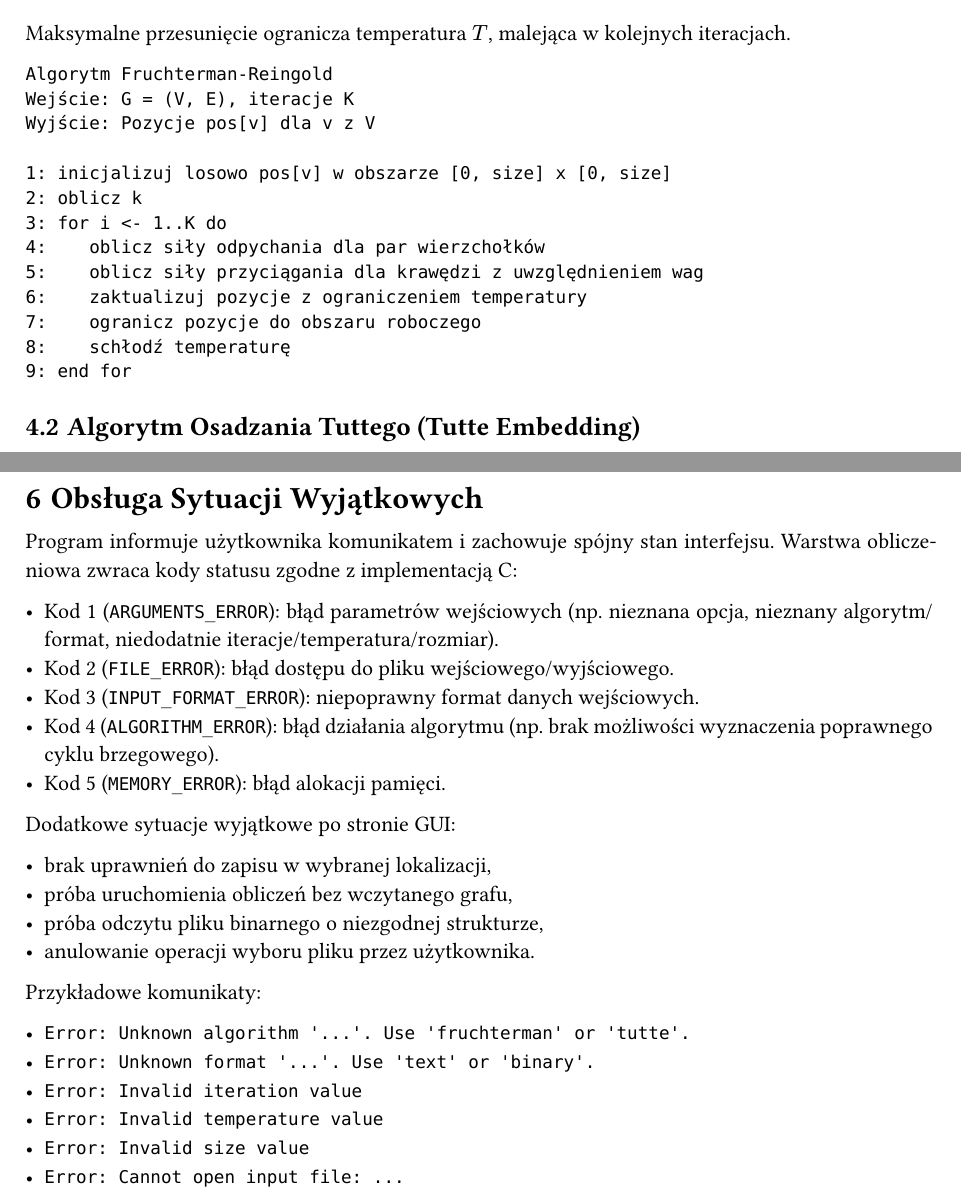
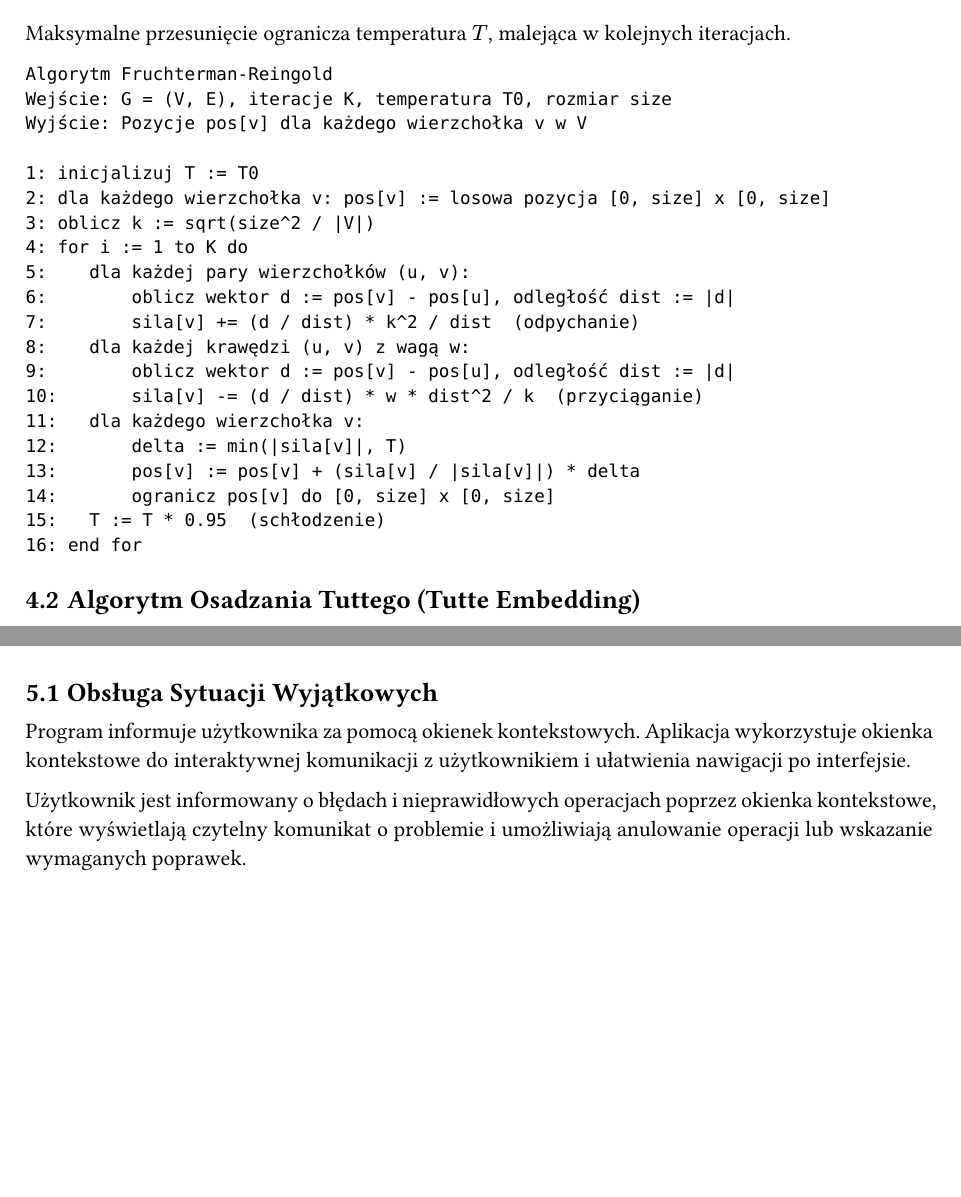
Before and after one commit to Wafffel/jimp-2java, a Typst document (dokumentacja_funkcjonalna.typ): two parts of pages 7 and 10 of 11 before the commit and two parts of pages 7 and 9 of 9 after it, joined at a grey line, cut so that both start at the same text, the shorter picture padded with empty space. The pictures show the PDF file dokumentacja_funkcjonalna.pdf that the author committed with the source.

Commit message:
add some more changes in docs

````diff
--- a/dokumentacja_funkcjonalna.typ
+++ b/dokumentacja_funkcjonalna.typ
@@ -263,18 +262,25 @@ Maksymalne przesunięcie ogranicza temperatura $T$, malejąca w kolejnych iterac
 
 ```text
 Algorytm Fruchterman-Reingold
-Wejście: G = (V, E), iteracje K
-Wyjście: Pozycje pos[v] dla v z V
+Wejście: G = (V, E), iteracje K, temperatura T0, rozmiar size
+Wyjście: Pozycje pos[v] dla każdego wierzchołka v w V
 
-1: inicjalizuj losowo pos[v] w obszarze [0, size] x [0, size]
-2: oblicz k
-3: for i <- 1..K do
-4:    oblicz siły odpychania dla par wierzchołków
-5:    oblicz siły przyciągania dla krawędzi z uwzględnieniem wag
-6:    zaktualizuj pozycje z ograniczeniem temperatury
-7:    ogranicz pozycje do obszaru roboczego
-8:    schłodź temperaturę
-9: end for
+1: inicjalizuj T := T0
+2: dla każdego wierzchołka v: pos[v] := losowa pozycja [0, size] x [0, size]
+3: oblicz k := sqrt(size^2 / |V|)
+4: for i := 1 to K do
+5:    dla każdej pary wierzchołków (u, v):
+6:        oblicz wektor d := pos[v] - pos[u], odległość dist := |d|
+7:        sila[v] += (d / dist) * k^2 / dist  (odpychanie)
+8:    dla każdej krawędzi (u, v) z wagą w:
+9:        oblicz wektor d := pos[v] - pos[u], odległość dist := |d|
+10:       sila[v] -= (d / dist) * w * dist^2 / k  (przyciąganie)
+11:   dla każdego wierzchołka v:
+12:       delta := min(|sila[v]|, T)
+13:       pos[v] := pos[v] + (sila[v] / |sila[v]|) * delta
+14:       ogranicz pos[v] do [0, size] x [0, size]
+15:   T := T * 0.95  (schłodzenie)
+16: end for
 ```
 
 == Algorytm Osadzania Tuttego (Tutte Embedding)
@@ -293,6 +299,6 @@ W praktyce stosowana jest iteracyjna relaksacja aż do osiągnięcia zbieżnośc
 
 ```text
 Algorytm Tutte Embedding
-Wejście: Graf G = (V, E)
-Wyjście: Pozycje pos[v] dla v z V
+Wejście: Graf G = (V, E), iteracje K, próg zbieżności eps
+Wyjście: Pozycje pos[v] dla każdego wierzchołka v w V
 
@@ -303,0 +307,6 @@ Wyjście: Pozycje pos[v] dla v z V
+3: dla każdego wierzchołka v w I: pos[v] := (size/2, size/2)
+4: for iteracja := 1 to K do
+5:    max_delta := 0
+6:    dla każdego wierzchołka v w I:
+7:        suma := (0, 0)
+8:        waga_suma := 0
@@ -303,0 +318 @@ Wyjście: Pozycje pos[v] dla v z V
+14:       delta := |nowa_pos[v] - pos[v]|  (zmiana pozycji)
@@ -306,0 +329,3 @@ Wyjście: Pozycje pos[v] dla v z V
+Program informuje użytkownika za pomocą okienek kontekstowych. Aplikacja wykorzystuje okienka kontekstowe do interaktywnej komunikacji z użytkownikiem i ułatwienia nawigacji po interfejsie.
+
+Użytkownik jest informowany o błędach i nieprawidłowych operacjach poprzez okienka kontekstowe, które wyświetlają czytelny komunikat o problemie i umożliwiają anulowanie operacji lub wskazanie wymaganych poprawek.
@@ -317,29 +350,3 @@ Wyjście: Pozycje pos[v] dla v z V
 - Stabilność wyniku:
   Fruchterman-Reingold - zależna od inicjalizacji,
   Tutte Embedding - zasadniczo deterministyczna przy tych samych danych wejściowych.
-
-= Obsługa Sytuacji Wyjątkowych
-
-Program informuje użytkownika komunikatem i zachowuje spójny stan interfejsu. Warstwa obliczeniowa zwraca kody statusu zgodne z implementacją C:
-
-- Kod 1 (`ARGUMENTS_ERROR`): błąd parametrów wejściowych (np. nieznana opcja, nieznany algorytm/format, niedodatnie iteracje/temperatura/rozmiar).
-- Kod 2 (`FILE_ERROR`): błąd dostępu do pliku wejściowego/wyjściowego.
-- Kod 3 (`INPUT_FORMAT_ERROR`): niepoprawny format danych wejściowych.
-- Kod 4 (`ALGORITHM_ERROR`): błąd działania algorytmu (np. brak możliwości wyznaczenia poprawnego cyklu brzegowego).
-- Kod 5 (`MEMORY_ERROR`): błąd alokacji pamięci.
-
-Dodatkowe sytuacje wyjątkowe po stronie GUI:
-
-- brak uprawnień do zapisu w wybranej lokalizacji,
-- próba uruchomienia obliczeń bez wczytanego grafu,
-- próba odczytu pliku binarnego o niezgodnej strukturze,
-- anulowanie operacji wyboru pliku przez użytkownika.
-
-Przykładowe komunikaty:
-
-- `Error: Unknown algorithm '...'. Use 'fruchterman' or 'tutte'.`
-- `Error: Unknown format '...'. Use 'text' or 'binary'.`
-- `Error: Invalid iteration value`
-- `Error: Invalid temperature value`
-- `Error: Invalid size value`
-- `Error: Cannot open input file: ...`
````
Also changed, not shown: dokumentacja_funkcjonalna.pdf, dokumentacja_funkcjonalna.typ (42 more changed lines).
